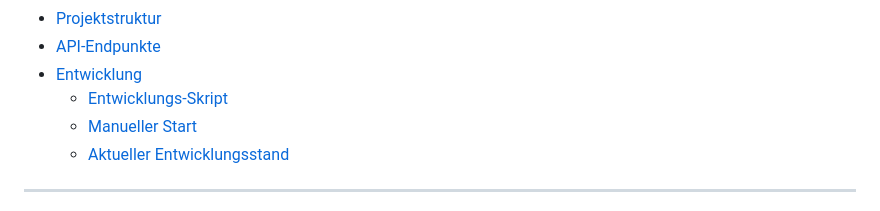
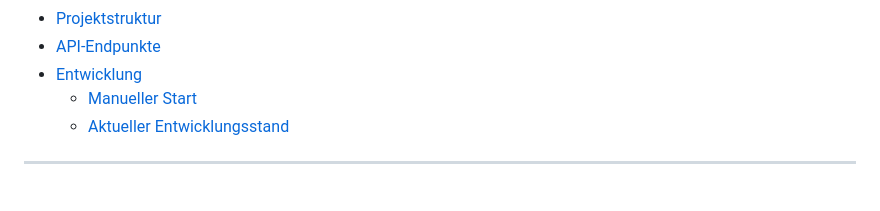
Before and after one commit to Leonard-B212/LernspielKB, a Markdown page: README.md, the part around the change. Rendered like a GitHub page.

```diff
--- a/README.md
+++ b/README.md
@@ -24,7 +24,6 @@ Das Projekt entsteht im Rahmen eines Projekts an der DHBW und kombiniert einen v
 - [Projektstruktur](#projektstruktur)
 - [API-Endpunkte](#api-endpunkte)
 - [Entwicklung](#entwicklung)
-  - [Entwicklungs-Skript](#entwicklungs-skript)
   - [Manueller Start](#manueller-start)
   - [Aktueller Entwicklungsstand](#aktueller-entwicklungsstand)
 
```
